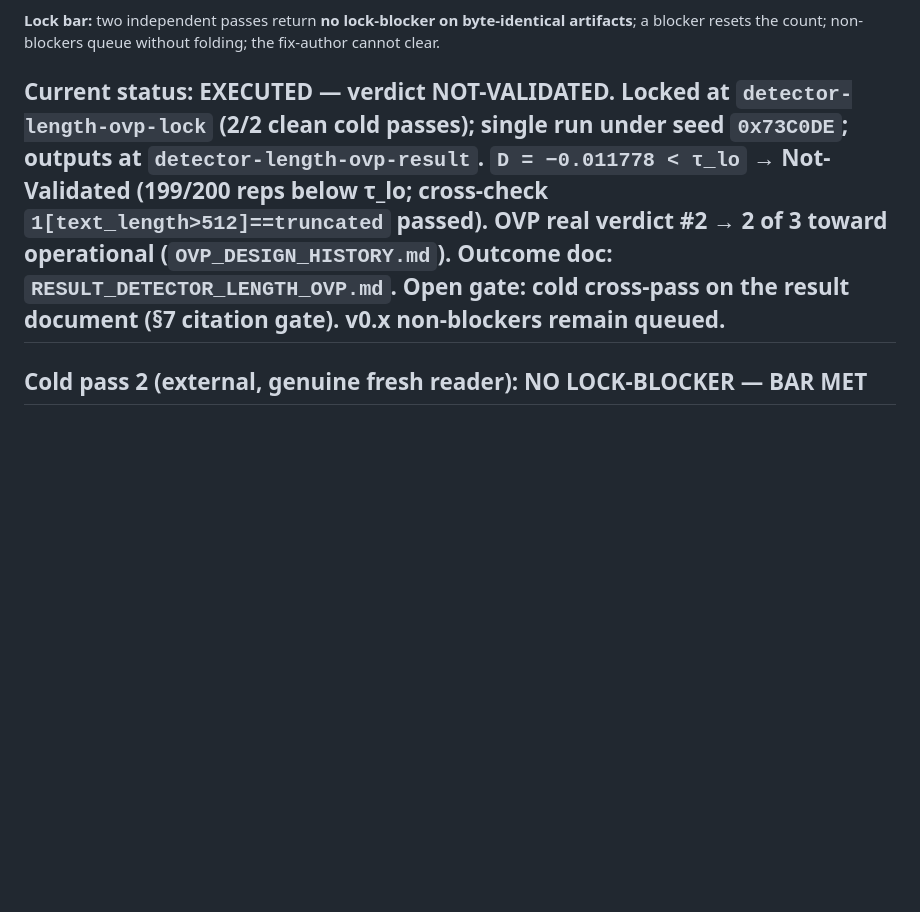
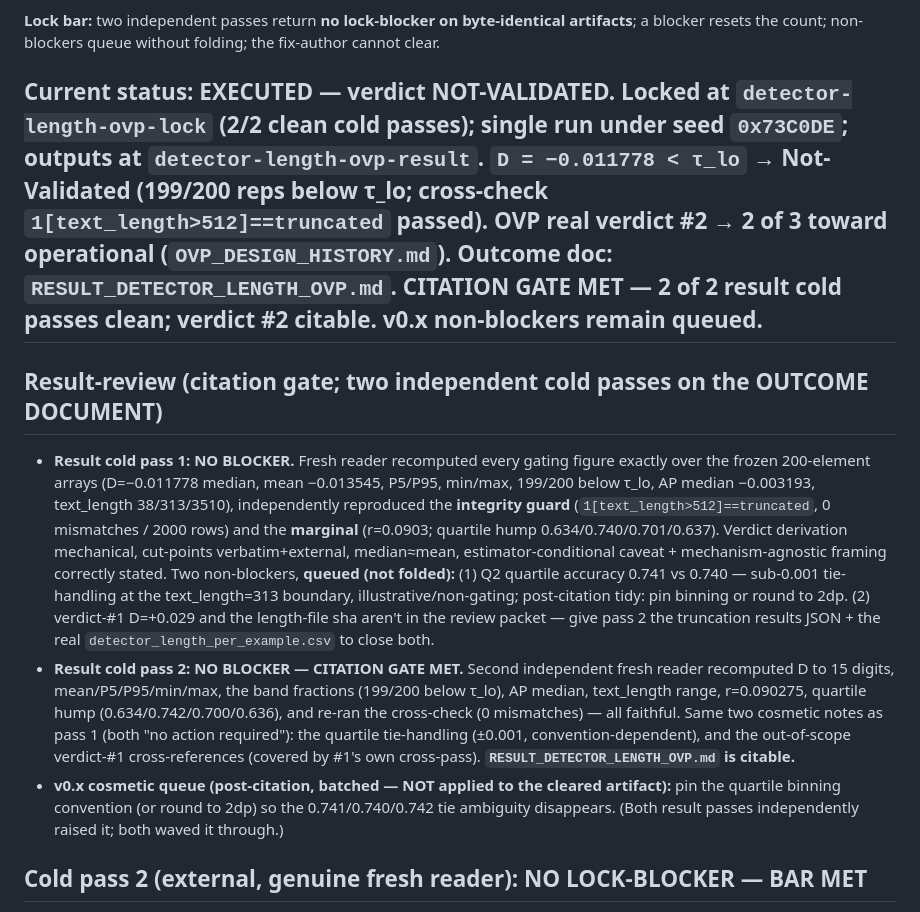
Before and after one commit to earldixon310-max/dynametrix, a Markdown page: analysis/detector_length_ovp/CROSSPASS_DETECTOR_LENGTH_OVP.md, the part around the change. GitHub-like rendering; blank space fills up the shorter version.

Commit message:
DETECTOR_LENGTH_OVP result: citation gate met (2/2 clean result cold passes); verdict #2 citable; ledger 2 of 3 toward operational

```diff
--- a/analysis/detector_length_ovp/CROSSPASS_DETECTOR_LENGTH_OVP.md
+++ b/analysis/detector_length_ovp/CROSSPASS_DETECTOR_LENGTH_OVP.md
@@ -4,7 +4,12 @@ Tracks the two-pass review + lock progress for `PRE_REGISTRATION_DETECTOR_LENGTH
 
 **Lock bar:** two independent passes return **no lock-blocker on byte-identical artifacts**; a blocker resets the count; non-blockers queue without folding; the fix-author cannot clear.
 
-## Current status: **EXECUTED — verdict NOT-VALIDATED.** Locked at `detector-length-ovp-lock` (2/2 clean cold passes); single run under seed `0x73C0DE`; outputs at `detector-length-ovp-result`. **`D = −0.011778 < τ_lo` → Not-Validated** (199/200 reps below τ_lo; cross-check `1[text_length>512]==truncated` passed). **OVP real verdict #2 → 2 of 3 toward operational** (`OVP_DESIGN_HISTORY.md`). Outcome doc: `RESULT_DETECTOR_LENGTH_OVP.md`. **Open gate: cold cross-pass on the result document** (§7 citation gate). v0.x non-blockers remain queued.
+## Current status: **EXECUTED — verdict NOT-VALIDATED.** Locked at `detector-length-ovp-lock` (2/2 clean cold passes); single run under seed `0x73C0DE`; outputs at `detector-length-ovp-result`. **`D = −0.011778 < τ_lo` → Not-Validated** (199/200 reps below τ_lo; cross-check `1[text_length>512]==truncated` passed). **OVP real verdict #2 → 2 of 3 toward operational** (`OVP_DESIGN_HISTORY.md`). Outcome doc: `RESULT_DETECTOR_LENGTH_OVP.md`. **CITATION GATE MET — 2 of 2 result cold passes clean; verdict #2 citable.** v0.x non-blockers remain queued.
+
+## Result-review (citation gate; two independent cold passes on the OUTCOME DOCUMENT)
+- **Result cold pass 1: NO BLOCKER.** Fresh reader recomputed every gating figure exactly over the frozen 200-element arrays (D=−0.011778 median, mean −0.013545, P5/P95, min/max, 199/200 below τ_lo, AP median −0.003193, text_length 38/313/3510), independently reproduced the **integrity guard** (`1[text_length>512]==truncated`, 0 mismatches / 2000 rows) and the **marginal** (r=0.0903; quartile hump 0.634/0.740/0.701/0.637). Verdict derivation mechanical, cut-points verbatim+external, median≈mean, estimator-conditional caveat + mechanism-agnostic framing correctly stated. Two non-blockers, **queued (not folded):** (1) Q2 quartile accuracy 0.741 vs 0.740 — sub-0.001 tie-handling at the text_length=313 boundary, illustrative/non-gating; post-citation tidy: pin binning or round to 2dp. (2) verdict-#1 D=+0.029 and the length-file sha aren't in the review packet — give pass 2 the truncation results JSON + the real `detector_length_per_example.csv` to close both.
+- **Result cold pass 2: NO BLOCKER — CITATION GATE MET.** Second independent fresh reader recomputed D to 15 digits, mean/P5/P95/min/max, the band fractions (199/200 below τ_lo), AP median, text_length range, r=0.090275, quartile hump (0.634/0.742/0.700/0.636), and re-ran the cross-check (0 mismatches) — all faithful. Same two cosmetic notes as pass 1 (both "no action required"): the quartile tie-handling (±0.001, convention-dependent), and the out-of-scope verdict-#1 cross-references (covered by #1's own cross-pass). **`RESULT_DETECTOR_LENGTH_OVP.md` is citable.**
+- **v0.x cosmetic queue (post-citation, batched — NOT applied to the cleared artifact):** pin the quartile binning convention (or round to 2dp) so the 0.741/0.740/0.742 tie ambiguity disappears. (Both result passes independently raised it; both waved it through.)
 
 ## Cold pass 2 (external, genuine fresh reader): NO LOCK-BLOCKER — BAR MET
 Independent fresh reader confirmed every weighted guarantee in the locked artifacts: continuous-parent `text_length` definition; hash-verified inherited B/y/truncated (not re-derived); the abort-on-mismatch `1[text_length>512]==truncated` cross-check (validates tokenizer determinism + 512 window + id alignment); `D=median` over 200 no trimming; verdict open/open/closed vs the verbatim inherited band with `verify_cut_points()` called before materialization; paired leakage-free standardized splits; estimator/seed/R identity; no-peeking; Ancestry Statement; output/pin/scope conformance. **VERDICT: NO LOCK-BLOCKER. "I would clear it for lock."**
```
Also changed, not shown: docs/standards/OVP_DESIGN_HISTORY.md (+3 -1 lines).
